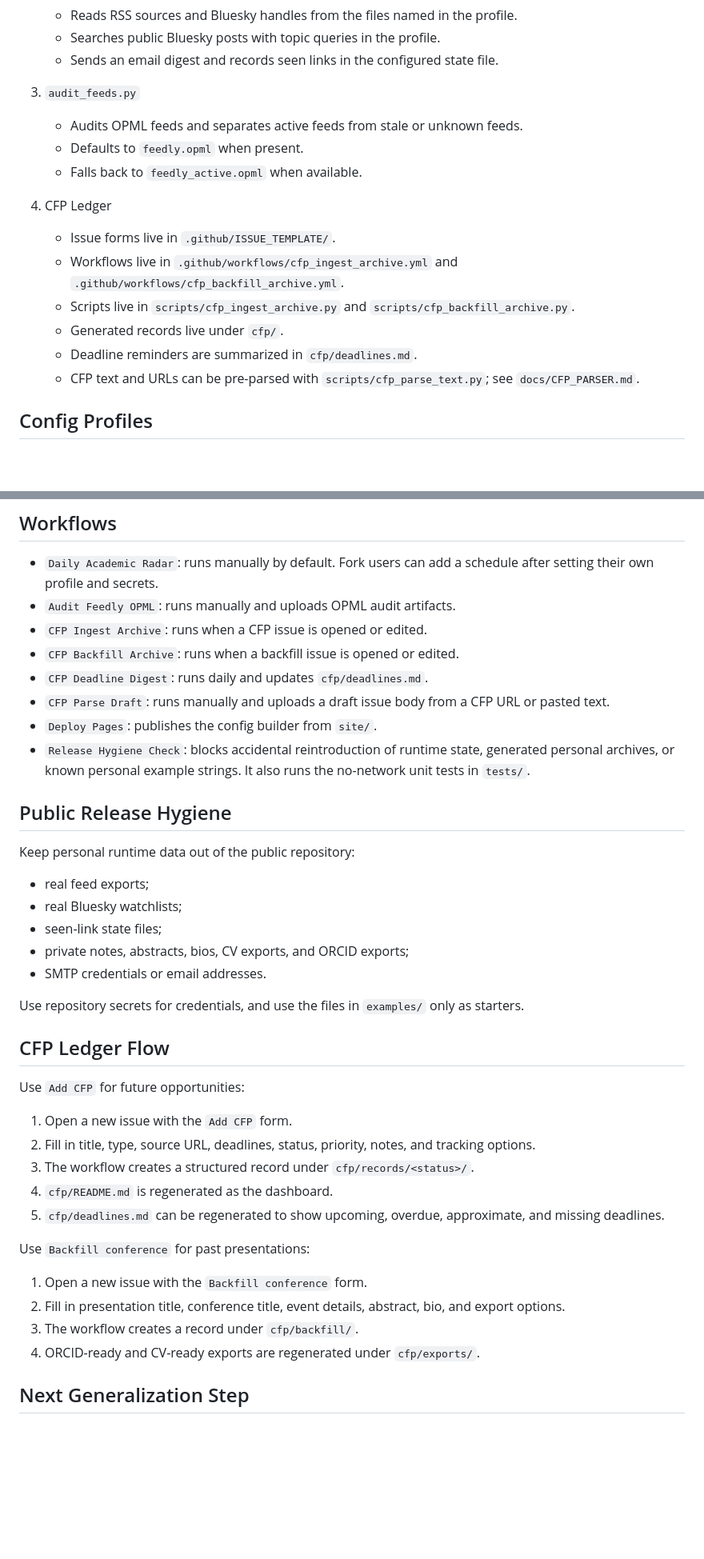
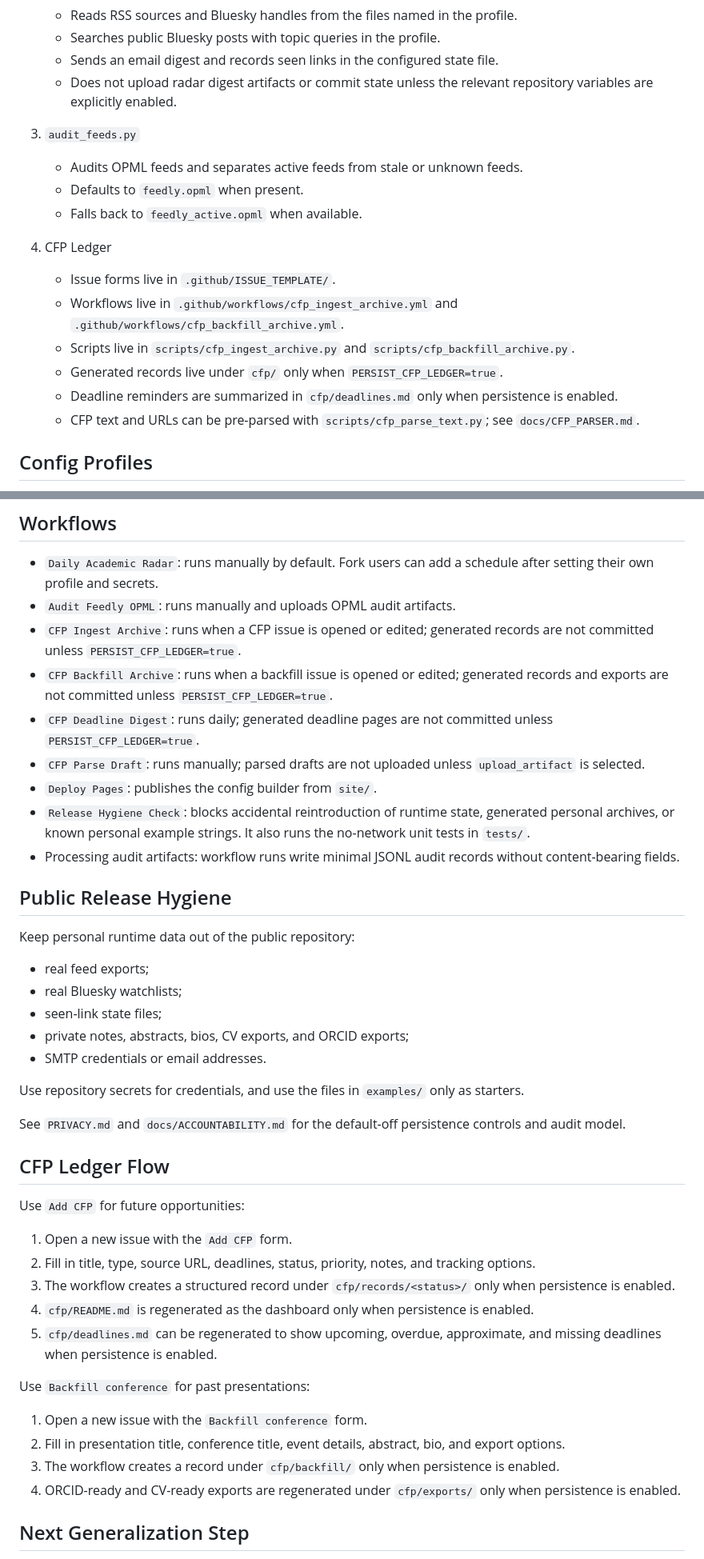
Before and after one commit to zhhos98-cell/academic-radar, a Markdown page: docs/PROJECT_OVERVIEW.md, 2 parts joined by grey strips. Shown at 80% size. GitHub-like rendering; blank space fills up the shorter version.

Commit message:
Document privacy-preserving workflow defaults

```diff
--- a/docs/PROJECT_OVERVIEW.md
+++ b/docs/PROJECT_OVERVIEW.md
@@ -15,6 +15,7 @@ This repository is a reusable academic monitoring starter. It currently has four
    - Reads RSS sources and Bluesky handles from the files named in the profile.
    - Searches public Bluesky posts with topic queries in the profile.
    - Sends an email digest and records seen links in the configured state file.
+   - Does not upload radar digest artifacts or commit state unless the relevant repository variables are explicitly enabled.
 
 3. `audit_feeds.py`
    - Audits OPML feeds and separates active feeds from stale or unknown feeds.
@@ -25,8 +26,8 @@ This repository is a reusable academic monitoring starter. It currently has four
    - Issue forms live in `.github/ISSUE_TEMPLATE/`.
    - Workflows live in `.github/workflows/cfp_ingest_archive.yml` and `.github/workflows/cfp_backfill_archive.yml`.
    - Scripts live in `scripts/cfp_ingest_archive.py` and `scripts/cfp_backfill_archive.py`.
-   - Generated records live under `cfp/`.
-   - Deadline reminders are summarized in `cfp/deadlines.md`.
+   - Generated records live under `cfp/` only when `PERSIST_CFP_LEDGER=true`.
+   - Deadline reminders are summarized in `cfp/deadlines.md` only when persistence is enabled.
    - CFP text and URLs can be pre-parsed with `scripts/cfp_parse_text.py`; see `docs/CFP_PARSER.md`.
 
 ## Config Profiles
@@ -61,13 +62,14 @@ The CFP workflows use `GITHUB_TOKEN`, which GitHub Actions provides automaticall
 
 - `Daily Academic Radar`: runs manually by default. Fork users can add a schedule after setting their own profile and secrets.
 - `Audit Feedly OPML`: runs manually and uploads OPML audit artifacts.
-- `CFP Ingest Archive`: runs when a CFP issue is opened or edited.
-- `CFP Backfill Archive`: runs when a backfill issue is opened or edited.
-- `CFP Deadline Digest`: runs daily and updates `cfp/deadlines.md`.
-- `CFP Parse Draft`: runs manually and uploads a draft issue body from a CFP URL or pasted text.
+- `CFP Ingest Archive`: runs when a CFP issue is opened or edited; generated records are not committed unless `PERSIST_CFP_LEDGER=true`.
+- `CFP Backfill Archive`: runs when a backfill issue is opened or edited; generated records and exports are not committed unless `PERSIST_CFP_LEDGER=true`.
+- `CFP Deadline Digest`: runs daily; generated deadline pages are not committed unless `PERSIST_CFP_LEDGER=true`.
+- `CFP Parse Draft`: runs manually; parsed drafts are not uploaded unless `upload_artifact` is selected.
 - `Deploy Pages`: publishes the config builder from `site/`.
 - `Release Hygiene Check`: blocks accidental reintroduction of runtime state, generated personal archives, or known personal example strings.
   It also runs the no-network unit tests in `tests/`.
+- Processing audit artifacts: workflow runs write minimal JSONL audit records without content-bearing fields.
 
 ## Public Release Hygiene
 
@@ -81,22 +83,24 @@ Keep personal runtime data out of the public repository:
 
 Use repository secrets for credentials, and use the files in `examples/` only as starters.
 
+See `PRIVACY.md` and `docs/ACCOUNTABILITY.md` for the default-off persistence controls and audit model.
+
 ## CFP Ledger Flow
 
 Use `Add CFP` for future opportunities:
 
 1. Open a new issue with the `Add CFP` form.
 2. Fill in title, type, source URL, deadlines, status, priority, notes, and tracking options.
-3. The workflow creates a structured record under `cfp/records/<status>/`.
-4. `cfp/README.md` is regenerated as the dashboard.
-5. `cfp/deadlines.md` can be regenerated to show upcoming, overdue, approximate, and missing deadlines.
+3. The workflow creates a structured record under `cfp/records/<status>/` only when persistence is enabled.
+4. `cfp/README.md` is regenerated as the dashboard only when persistence is enabled.
+5. `cfp/deadlines.md` can be regenerated to show upcoming, overdue, approximate, and missing deadlines when persistence is enabled.
 
 Use `Backfill conference` for past presentations:
 
 1. Open a new issue with the `Backfill conference` form.
 2. Fill in presentation title, conference title, event details, abstract, bio, and export options.
-3. The workflow creates a record under `cfp/backfill/`.
-4. ORCID-ready and CV-ready exports are regenerated under `cfp/exports/`.
+3. The workflow creates a record under `cfp/backfill/` only when persistence is enabled.
+4. ORCID-ready and CV-ready exports are regenerated under `cfp/exports/` only when persistence is enabled.
 
 ## Next Generalization Step
 
```
